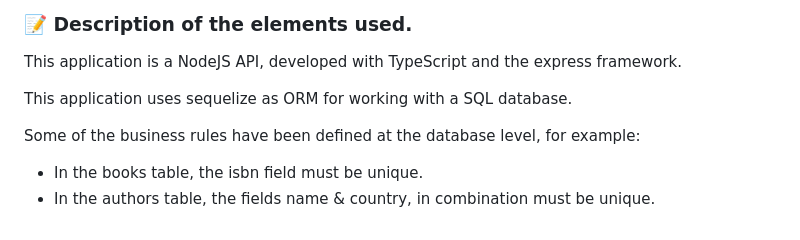
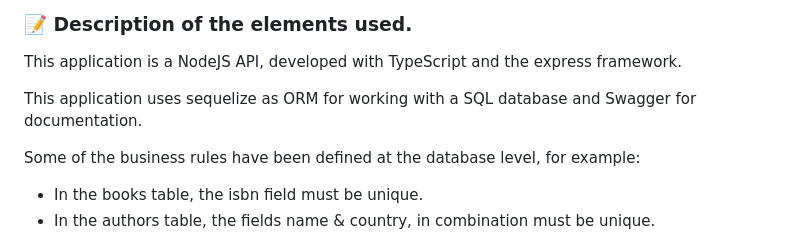
Before and after one commit to christianddev/BooksAndAuthors, a Markdown page: README.md, the part around the change. GitHub-like rendering.

Commit message:
feat: update Readme

```diff
--- a/README.md
+++ b/README.md
@@ -42,7 +42,7 @@ git clone git@github.com:christianddev/BooksAndAuthors.git
 
 This application is a NodeJS API, developed with TypeScript and the express framework.
 
-This application uses sequelize as ORM for working with a SQL database.
+This application uses sequelize as ORM for working with a SQL database and Swagger for documentation.
 
 Some of the business rules have been defined at the database level,
 for example:
```
